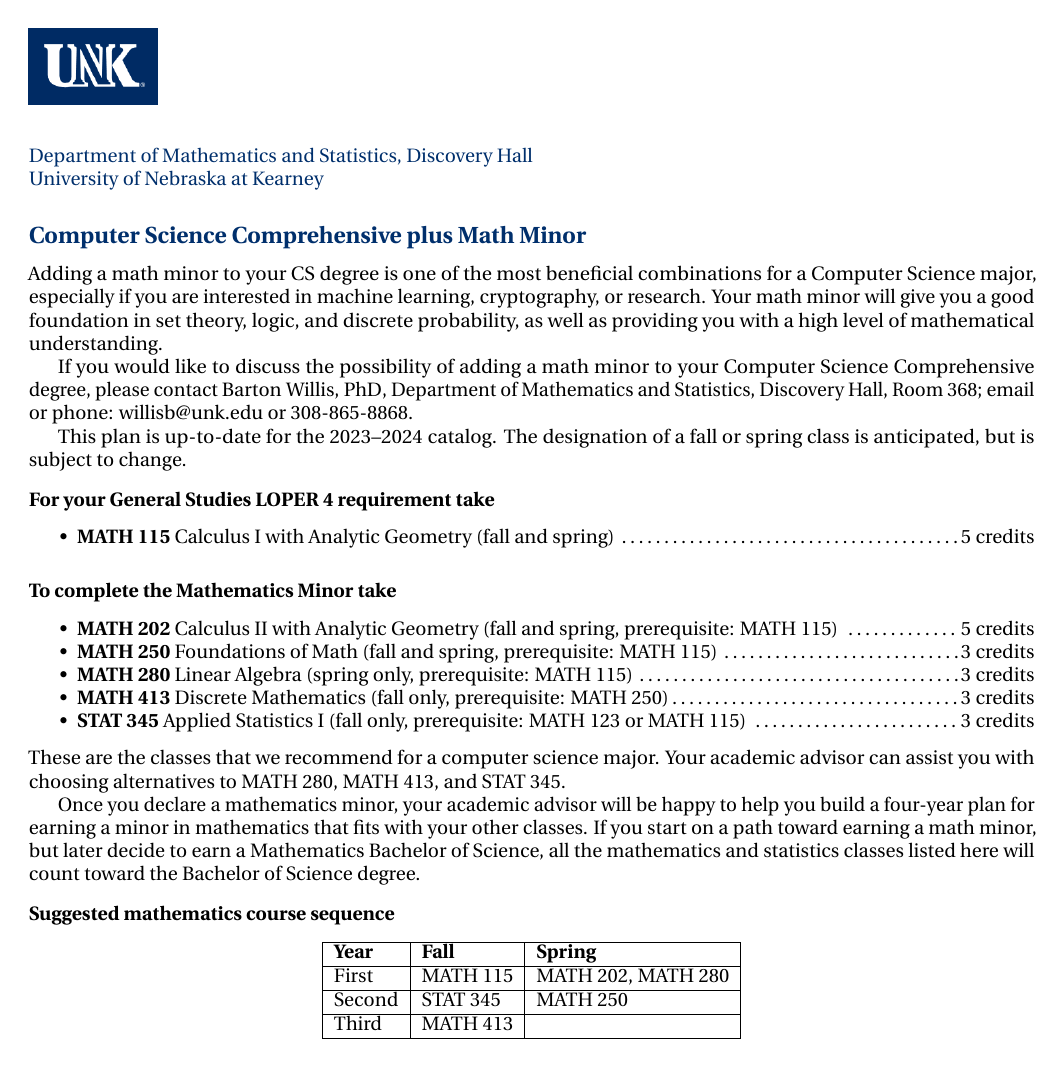
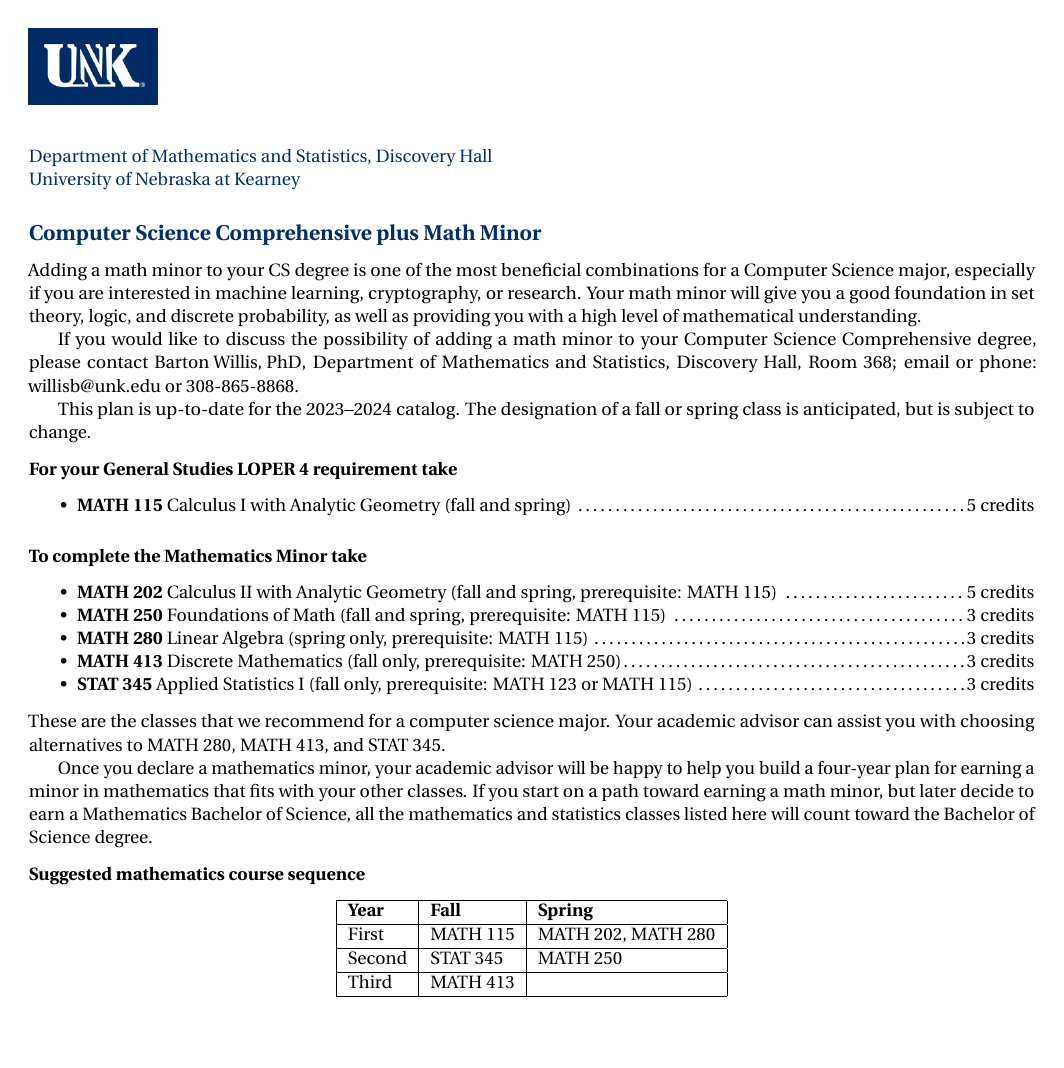
Before and after one commit to barton-willis/appending-math-major-or-minor, a LaTeX document (cs+math-minor-new.tex): page 1 of 6. Compiled offline with pdfLaTeX.

Commit message:
change out of date utopia to fourier

```diff
--- a/cs+math-minor-new.tex
+++ b/cs+math-minor-new.tex
@@ -1,5 +1,5 @@
 \documentclass[10pt]{article}
-\usepackage{utopia}
+\usepackage{fourier}
 \usepackage{graphicx}
 \usepackage{xcolor}
 \usepackage{hyperref}
```
Also changed, not shown: cs+math-minor-new.pdf.
